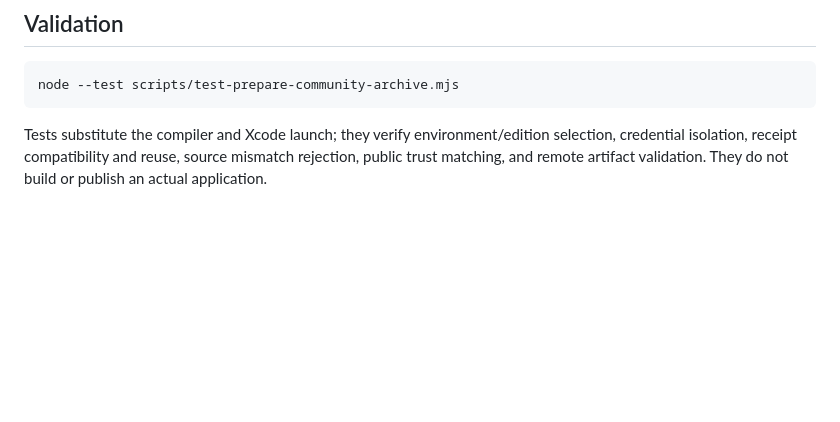
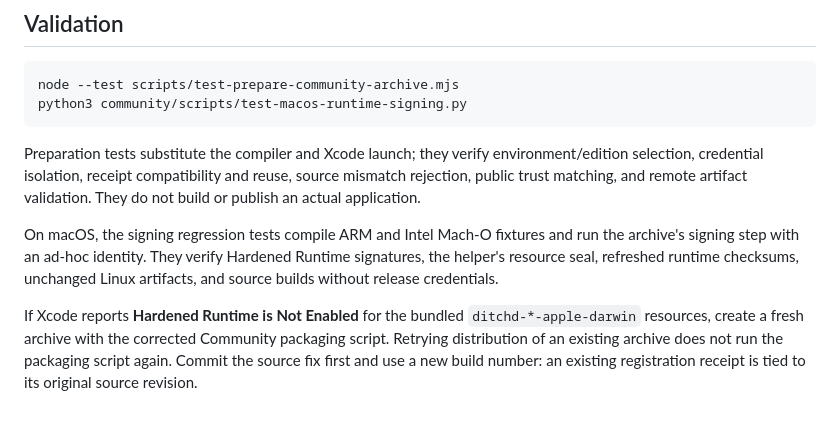
Before and after one commit to DitchNow/Ditch, a Markdown page: docs/COMMUNITY_XCODE_ARCHIVE.md, the part around the change. Rendered like a GitHub page; blank space fills up the shorter version.

````diff
--- a/docs/COMMUNITY_XCODE_ARCHIVE.md
+++ b/docs/COMMUNITY_XCODE_ARCHIVE.md
@@ -80,9 +80,22 @@ existing protected release inputs explicitly.
 
 ```sh
 node --test scripts/test-prepare-community-archive.mjs
+python3 community/scripts/test-macos-runtime-signing.py
 ```
 
-Tests substitute the compiler and Xcode launch; they verify environment/edition
+Preparation tests substitute the compiler and Xcode launch; they verify environment/edition
 selection, credential isolation, receipt compatibility and reuse, source mismatch
 rejection, public trust matching, and remote artifact validation. They do not build
 or publish an actual application.
+
+On macOS, the signing regression tests compile ARM and Intel Mach-O fixtures and
+run the archive's signing step with an ad-hoc identity. They verify Hardened
+Runtime signatures, the helper's resource seal, refreshed runtime checksums,
+unchanged Linux artifacts, and source builds without release credentials.
+
+If Xcode reports **Hardened Runtime is Not Enabled** for the bundled
+`ditchd-*-apple-darwin` resources, create a fresh archive with the corrected
+Community packaging script. Retrying distribution of an existing archive does
+not run the packaging script again. Commit the source fix first and use a new
+build number: an existing registration receipt is tied to its original source
+revision.
````
